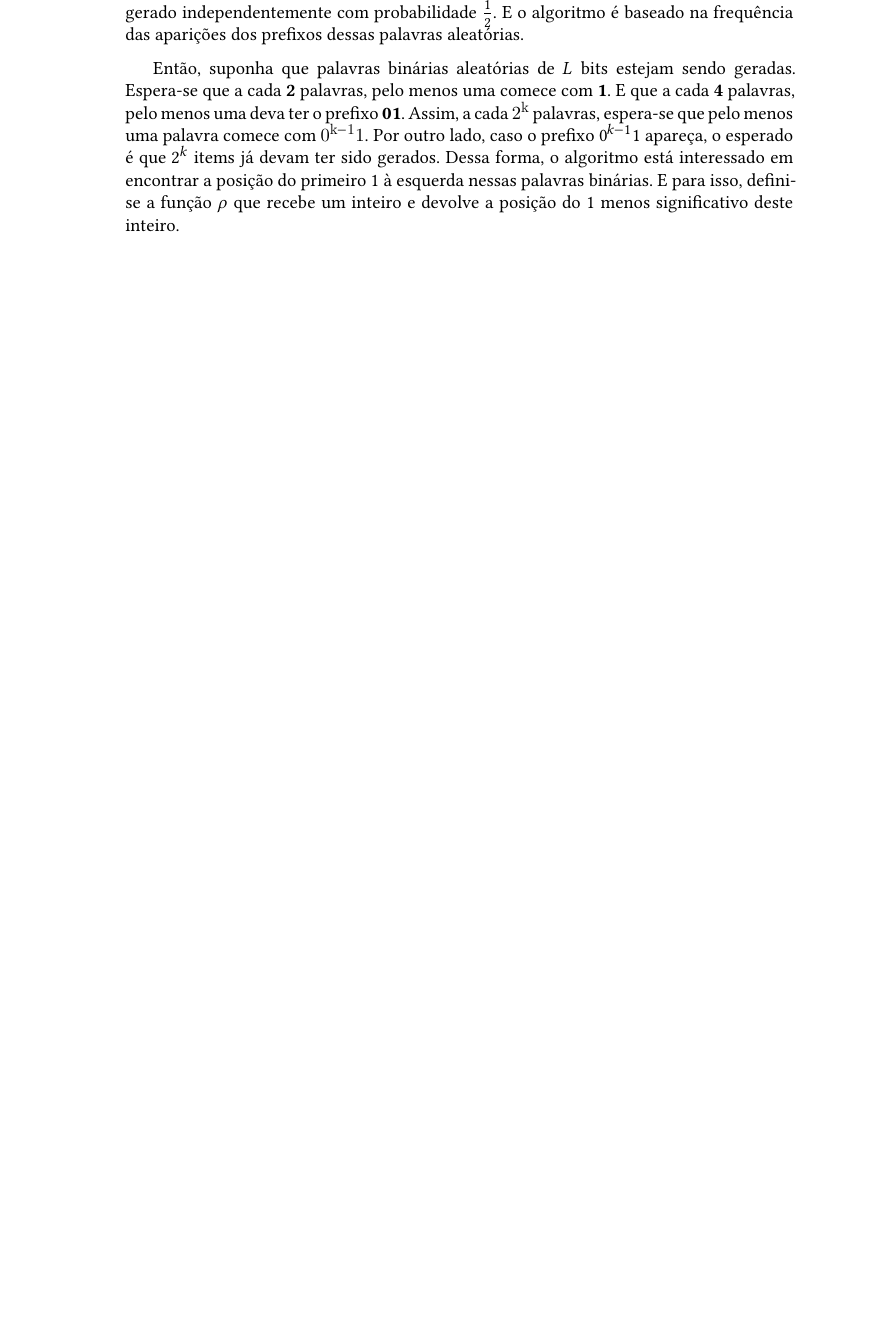
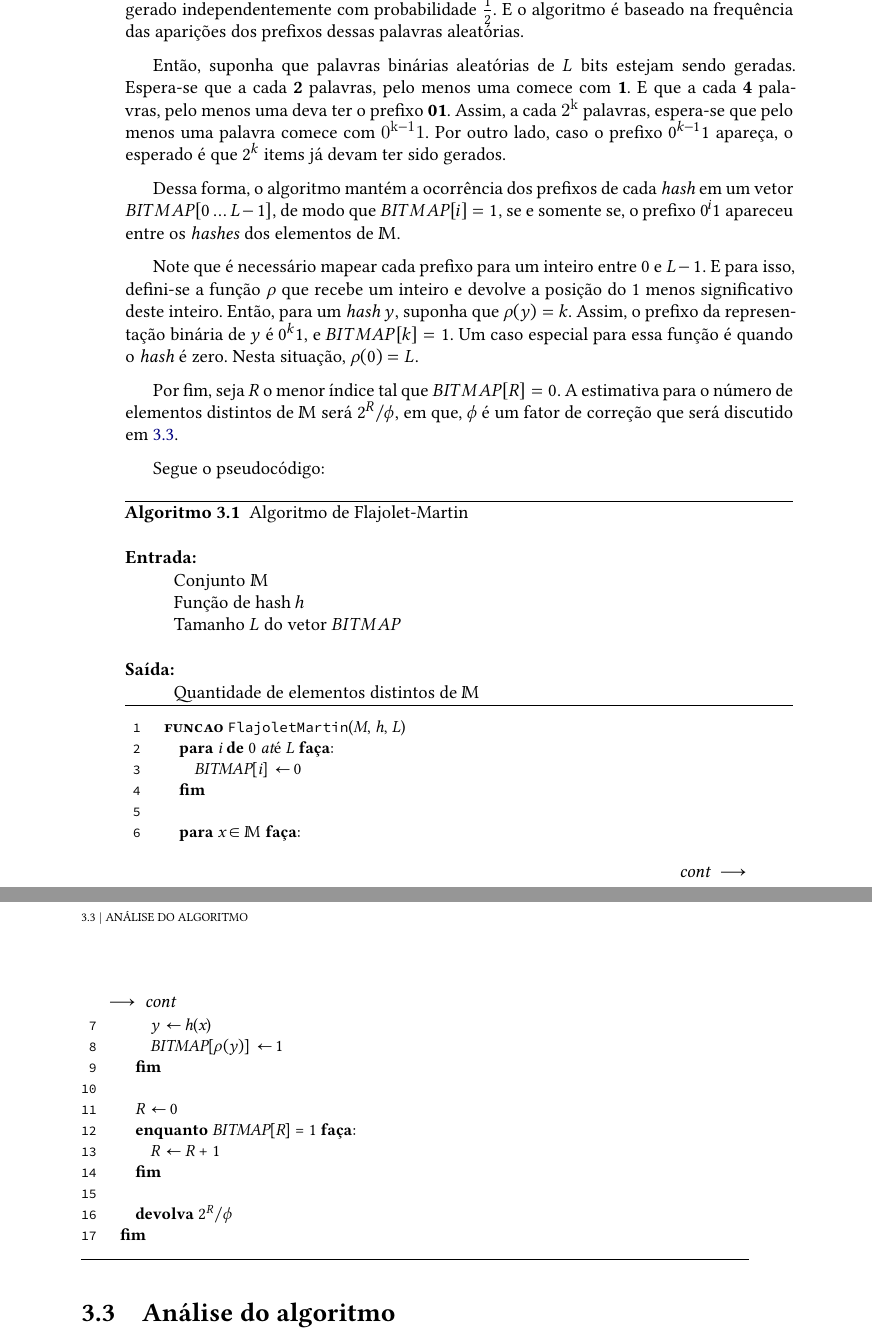
Before and after one commit to billkondo/TCC-2021, a LaTeX thesis (monografia/tese.tex, which reads monografia/conteudo/03-flajolet-martin.tex): part of page 16 of 22 before the commit and two parts of pages 16 and 17 of 24 after it, the two joined at a grey line, cut so that both start at the same text, the shorter picture padded with empty space. Compiled offline with XeLaTeX; a missing font is replaced by an installed copy or a similar font.

Commit message:
Concluíndo descrição do algoritmo de Flajolet-Martin

```diff
--- a/monografia/conteudo/03-flajolet-martin.tex
+++ b/monografia/conteudo/03-flajolet-martin.tex
@@ -42,5 +42,55 @@ E o algoritmo é baseado na frequência das aparições dos prefixos dessas pala
 Então, suponha que palavras binárias aleatórias de $L$ bits estejam sendo geradas. Espera-se que a cada \textbf{2} palavras, pelo menos uma comece
 com \textbf{1}. E que a cada \textbf{4} palavras, pelo menos uma deva ter o prefixo \textbf{01}. Assim, a cada $\mathbf{2^k}$ palavras, espera-se
 que pelo menos uma palavra comece com $\mathbf{0^{k-1}1}$. Por outro lado, caso o prefixo $0^{k-1}1$ apareça, o esperado é que $2^{k}$
-items já devam ter sido gerados. Dessa forma, o algoritmo está interessado em encontrar a posição do primeiro 1 à esquerda nessas palavras binárias.
-E para isso, defini-se a função $\rho$ que recebe um inteiro e devolve a posição do 1 menos significativo deste inteiro.
+items já devam ter sido gerados.
+
+Dessa forma, o algoritmo mantém a ocorrência dos prefixos de cada $\textit{hash}$ em um vetor $BITMAP[0 \dots L-1]$, de modo que $BITMAP[i] = 1$,
+se e somente se, o prefixo $0^i1$ apareceu entre os \textit{hashes} dos elementos de $\mathbb{M}$.
+
+Note que é necessário mapear cada prefixo para um inteiro entre $0$ e $L - 1$. E para isso, defini-se a função $\rho$
+que recebe um inteiro e devolve a posição do 1 menos significativo deste inteiro. Então, para um \textit{hash} $y$, suponha que $\rho(y) = k$. Assim,
+o prefixo da representação binária de $y$ é $0^k1$, e $BITMAP[k] = 1$. Um caso especial para essa função é quando o \textit{hash} é zero. Nesta situação,
+$\rho(0) = L$.
+
+Por fim, seja $R$ o menor índice tal que $BITMAP[R] = 0$. A estimativa para o número de elementos distintos de $\mathbb{M}$ será $2^R/\phi$, em que,
+$\phi$ é um fator de correção que será discutido em \refeq{sec:flajolet-martin-analysis}.
+
+Segue o pseudocódigo:
+\begin{programruledcaption}{
+Algoritmo de Flajolet-Martin \\
+\\ \textbf{Entrada:} \\
+\hspace*{1cm} Conjunto $\mathbb{M}$ \\
+\hspace*{1cm} Função de hash $h$ \\
+\hspace*{1cm} Tamanho $L$ do vetor $BITMAP$ \\
+\\ \textbf{Saída:} \\
+\hspace*{1cm} Quantidade de elementos distintos de $\mathbb{M}$
+}\label{prog:flajolet-martin}
+  \begin{lstlisting}[
+    language={[brazilian]pseudocode},
+    style=pseudocode,
+    style=wider,
+    functions={},
+    specialidentifiers={},
+  ]
+      funcao FlajoletMartin(M, h, L)
+        para i de 0 até L \kw{faça}:
+          BITMAP[i] := 0
+        fim
+
+        para x $\in$ $\mathbb{M}$ \kw{faça}:
+          y := h(x)
+          BITMAP[$\rho(y)$] := 1
+        fim
+
+        R := 0
+        enquanto BITMAP[R] = 1 \kw{faça}:
+          R := R + 1
+        fim
+
+        devolva $2^R/\phi$
+      fim
+  \end{lstlisting}
+\end{programruledcaption}
+
+\section{Análise do algoritmo}
+\label{sec:flajolet-martin-analysis}
```
